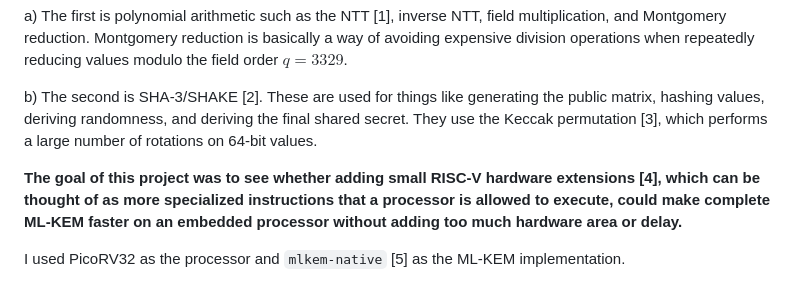
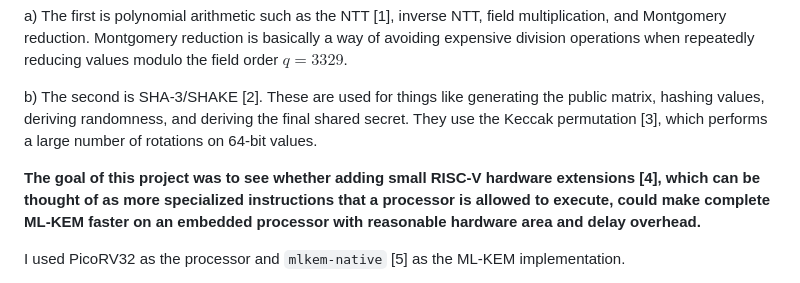
Before and after one commit to ishanrk/embedded_mlkem_bench, a Markdown page: README.md, the part around the change. Rendered like a GitHub page.

Commit message:
Clarify project goal regarding RISC-V hardware extensions
Revised project goal statement for clarity on hardware area and delay overhead.

```diff
--- a/README.md
+++ b/README.md
@@ -8,7 +8,7 @@ a) The first is polynomial arithmetic such as the NTT [1], inverse NTT, field mu
 
 b) The second is SHA-3/SHAKE [2]. These are used for things like generating the public matrix, hashing values, deriving randomness, and deriving the final shared secret. They use the Keccak permutation [3], which performs a large number of rotations on 64-bit values.
 
-**The goal of this project was to see whether adding small RISC-V hardware extensions [4], which can be thought of as more specialized instructions that a processor is allowed to execute, could make complete ML-KEM faster on an embedded processor without adding too much hardware area or delay.**
+**The goal of this project was to see whether adding small RISC-V hardware extensions [4], which can be thought of as more specialized instructions that a processor is allowed to execute, could make complete ML-KEM faster on an embedded processor with reasonable hardware area and delay overhead.**
 
 I used PicoRV32 as the processor and `mlkem-native` [5] as the ML-KEM implementation.
 
```
